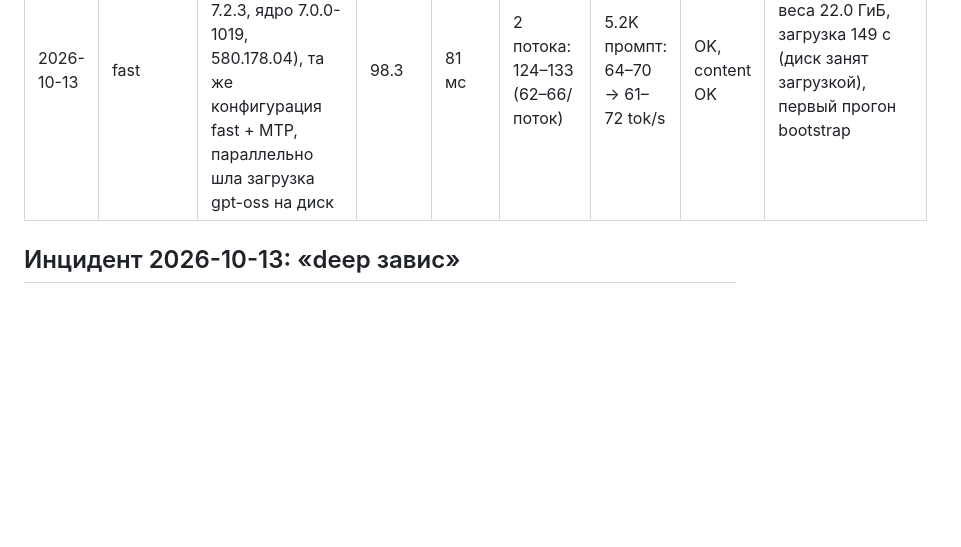
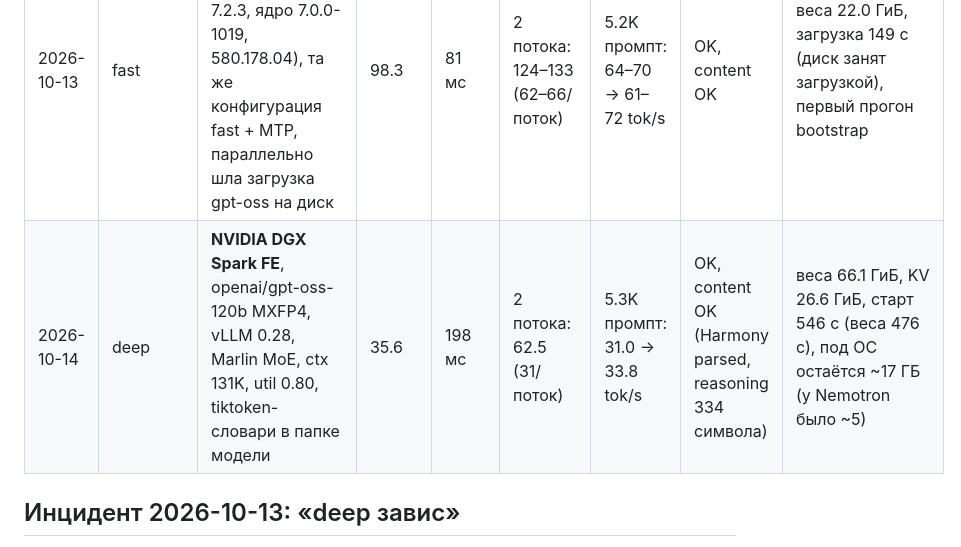
Before and after one commit to Theclimateguy/Workbench, a Markdown page: docs/bench-log.md, the part around the change. Drawn GitHub-style; blank space fills up the shorter version.

Commit message:
bench-log: gpt-oss-120b deep profile on DGX Spark (35.6 tok/s, Harmony and tool-call OK, 17 GB headroom)
Co-Authored-By: Claude Fable 5.1 <noreply@anthropic.com>

```diff
--- a/docs/bench-log.md
+++ b/docs/bench-log.md
@@ -10,6 +10,7 @@
 | 2026-10-04 | fast | MTP + `--moe-backend marlin` | — | — | — | — | — | падает: marlin не поддержан для неквантованного MTP-драфта |
 | 2026-10-04 | deep | Nemotron-3-Super-120B-A12B-NVFP4 + MTPv2 draft (triton), vLLM 0.28, marlin, fp8 KV, ctx 131K, util 0.85, max-num-seqs 4 | 24.1 | 335 мс | 4 потока: 60.7 (15/поток) | 5.2K промпт: 19.9 → 22.3 tok/s | OK | веса 75.1 ГиБ, KV 23.7 ГиБ (2.98M токенов), старт 12 мин |
 | 2026-10-13 | fast | **NVIDIA DGX Spark FE** (spark-c590, DGX OS 7.2.3, ядро 7.0.0-1019, 580.178.04), та же конфигурация fast + MTP, параллельно шла загрузка gpt-oss на диск | 98.3 | 81 мс | 2 потока: 124–133 (62–66/поток) | 5.2K промпт: 64–70 → 61–72 tok/s | OK, content OK | веса 22.0 ГиБ, загрузка 149 с (диск занят загрузкой), первый прогон bootstrap |
+| 2026-10-14 | deep | **NVIDIA DGX Spark FE**, openai/gpt-oss-120b MXFP4, vLLM 0.28, Marlin MoE, ctx 131K, util 0.80, tiktoken-словари в папке модели | 35.6 | 198 мс | 2 потока: 62.5 (31/поток) | 5.3K промпт: 31.0 → 33.8 tok/s | OK, content OK (Harmony parsed, reasoning 334 символа) | веса 66.1 ГиБ, KV 26.6 ГиБ, старт 546 с (весa 476 с), под ОС остаётся ~17 ГБ (у Nemotron было ~5) |
 
 ## Инцидент 2026-10-13: «deep завис»
 
```
